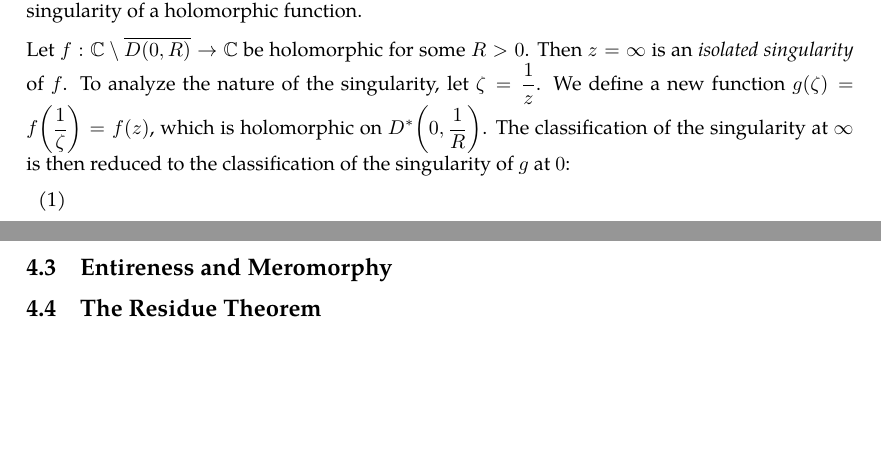
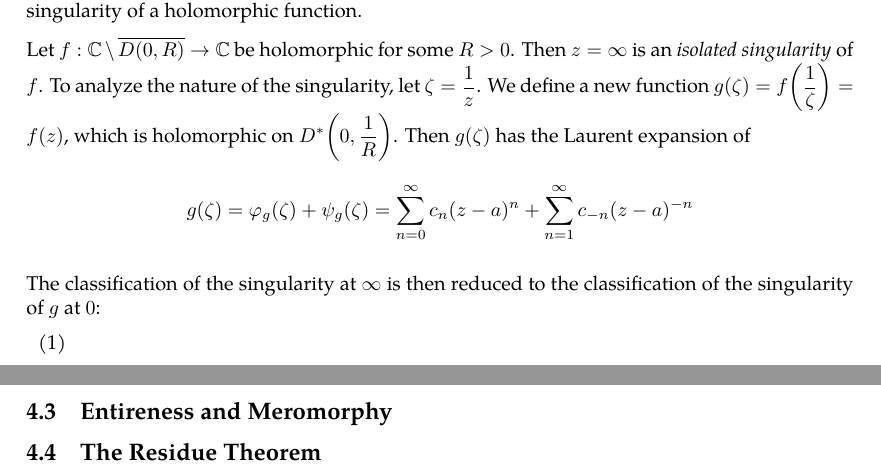
Before and after one commit to slipperking/complex-analysis-latex, a LaTeX document (main.tex): two parts of pages 75 and 76 of 76, joined at a grey line, cut so that both start at the same text, the shorter picture padded with empty space. Compiled offline with pdfLaTeX.

Commit message:
overleaf_to_git (Thu Jun 26 00:17:18 2025 -0700): update main.tex from r15044 to r15054

```diff
--- a/main.tex
+++ b/main.tex
@@ -1881,7 +1881,9 @@ In \chpref{sec:differentialgeometry}, we will prove a profound generalization of
 \subsubsection{At the \texorpdfstring{\(\infty\)}{Infinity} Point}
 Given the one-point compactification of \(\mathbb{C}\) into the Riemann sphere \(\riemannsphere\), we can now define and analyze the behavior of functions near the point at infinity. Similar to the classification of isolated singularities in \(\mathbb{C}\), we can classify \(\infty\) as a removable singularity, a pole, or an essential singularity of a holomorphic function.
 
-Let \(f:\mathbb{C}\setminus\overline{D(0,R)}\to\mathbb{C}\) be holomorphic for some \(R>0\). Then \(z=\infty\) is an \textit{isolated singularity} of \(f\). To analyze the nature of the singularity, let \(\zeta=\frac{1}{z}\). We define a new function \(g(\zeta)=f\qty(\frac{1}{\zeta})=f(z)\), which is holomorphic on \(D^*\qty(0,\frac{1}{R})\). The classification of the singularity at \(\infty\) is then reduced to the classification of the singularity of \(g\) at \(0\):
+Let \(f:\mathbb{C}\setminus\overline{D(0,R)}\to\mathbb{C}\) be holomorphic for some \(R>0\). Then \(z=\infty\) is an \textit{isolated singularity} of \(f\). To analyze the nature of the singularity, let \(\zeta=\frac{1}{z}\). We define a new function \(g(\zeta)=f\qty(\frac{1}{\zeta})=f(z)\), which is holomorphic on \(D^*\qty(0,\frac{1}{R})\). Then \(g(\zeta)\) has the Laurent expansion of \[g(\zeta)=\varphi_g(\zeta)+\psi_g(\zeta)=\sum_{n=0}^\infty c_{n}(z-a)^n+\sum_{n=1}^\infty c_{-n}(z-a)^{-n}\]
+
+The classification of the singularity at \(\infty\) is then reduced to the classification of the singularity of \(g\) at \(0\):
 \begin{enumerate}
     \item
 \end{enumerate}
```
